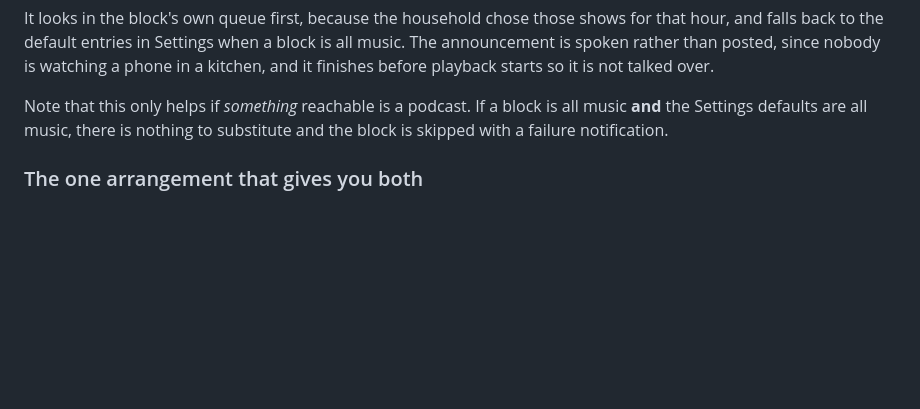
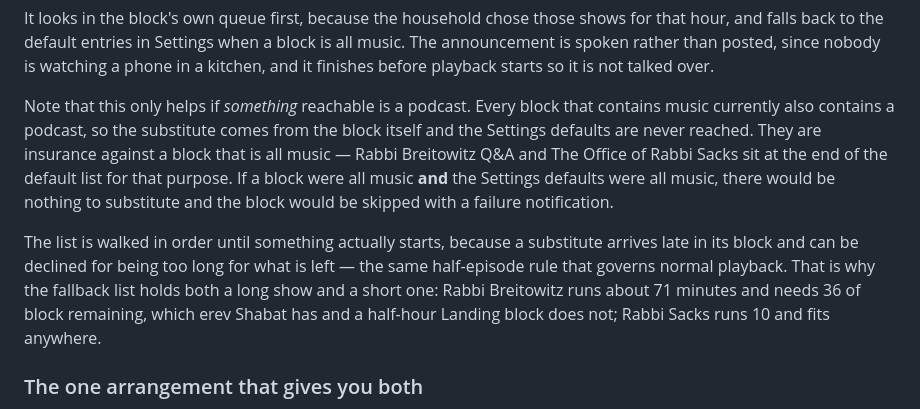
Before and after one commit to yihezkel/youtube-music-playlist-trigger, a Markdown page: README.md, the part around the change. Drawn GitHub-style; blank space fills up the shorter version.

Commit message:
Record that the Settings fallback is insurance, not a live path
Checked rather than assumed: every block containing music also contains a
podcast, so the substitute always comes from the block itself and the Settings
defaults are never reached today. The two podcasts added there matter only if a
block ever becomes all music.

Also records why the list holds both a long show and a short one. A substitute
arrives late in its block and faces the same half-episode rule as normal
playback, so Rabbi Breitowitz needs 36 minutes of block left - which erev Shabat
has and a half-hour Landing block does not - and Rabbi Sacks needs 5.

Co-authored-by: Copilot <223556219+Copilot@users.noreply.github.com>

```diff
--- a/README.md
+++ b/README.md
@@ -190,9 +190,20 @@ all music. The announcement is spoken rather than posted, since nobody is
 watching a phone in a kitchen, and it finishes before playback starts so it is
 not talked over.
 
-Note that this only helps if *something* reachable is a podcast. If a block is
-all music **and** the Settings defaults are all music, there is nothing to
-substitute and the block is skipped with a failure notification.
+Note that this only helps if *something* reachable is a podcast. Every block that
+contains music currently also contains a podcast, so the substitute comes from
+the block itself and the Settings defaults are never reached. They are insurance
+against a block that is all music — Rabbi Breitowitz Q&A and The Office of Rabbi
+Sacks sit at the end of the default list for that purpose. If a block were all
+music **and** the Settings defaults were all music, there would be nothing to
+substitute and the block would be skipped with a failure notification.
+
+The list is walked in order until something actually starts, because a
+substitute arrives late in its block and can be declined for being too long for
+what is left — the same half-episode rule that governs normal playback. That is
+why the fallback list holds both a long show and a short one: Rabbi Breitowitz
+runs about 71 minutes and needs 36 of block remaining, which erev Shabat has and
+a half-hour Landing block does not; Rabbi Sacks runs 10 and fits anywhere.
 
 ### The one arrangement that gives you both
 
```
